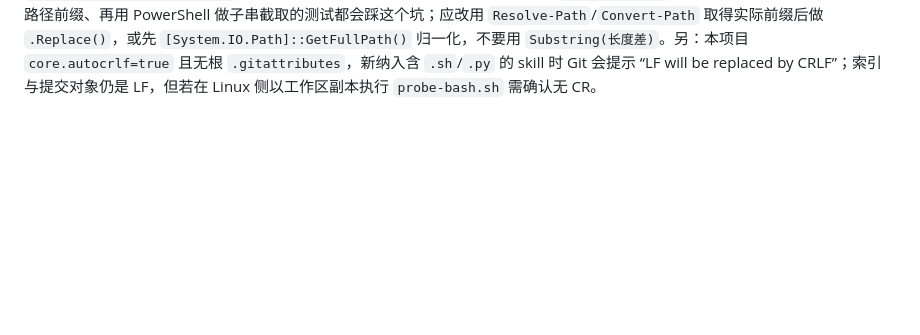
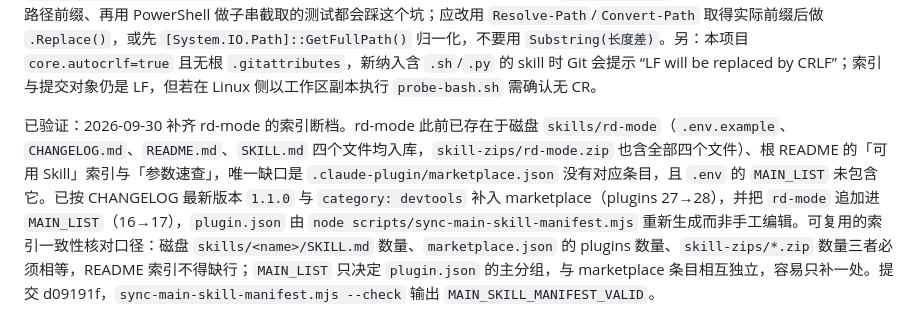
Before and after one commit to ccwq/ccwq-skill-list, a Markdown page: .project-self-memory/memory.md, the part around one of its changes. Drawn GitHub-style; blank space fills up the shorter version.

Commit message:
chore(memory): 🔧记录 rd-mode 索引补齐与一致性核对口径
- 0015 fact：rd-mode 唯一缺口是 marketplace 条目与 MAIN_LIST；记录磁盘 skills / marketplace plugins / skill-zips 三者数量必须相等的核对口径

```diff
--- a/.project-self-memory/memory.md
+++ b/.project-self-memory/memory.md
@@ -40,3 +40,6 @@ Windows PowerShell 5.1 将含中文或 emoji 的 YAML 通过 here-string 管道
 
 <!-- <psm id="0014" type="pitfall" status="active" positive="0" negative="0" created_at="2026-09-30T08:19:22Z" last_scored_at="" /> -->
 已验证避坑：`test-space/package-skills/run_tests.mjs` 在干净 HEAD（6f8e6ff）上就失败，与新增 skill 无关；根因是第 33 行在 PowerShell 里用 `$_.FullName.Substring('<JS 侧前缀>'.Length + 1)` 去掉临时目录前缀，而 Node 的 `os.tmpdir()` 在本机返回 8.3 短名 `C:\Users\ADMINI~1\AppData\Local\Temp`，PowerShell 展开的 `FullName` 是长名 `C:\Users\Administrator\...`，两者长度差使截取偏移 4–5 个字符，断言得到 `nded\SKILL.md`。凡在 Windows 下用 Node 计算路径前缀、再用 PowerShell 做子串截取的测试都会踩这个坑；应改用 `Resolve-Path`/`Convert-Path` 取得实际前缀后做 `.Replace()`，或先 `[System.IO.Path]::GetFullPath()` 归一化，不要用 `Substring(长度差)`。另：本项目 `core.autocrlf=true` 且无根 `.gitattributes`，新纳入含 `.sh`/`.py` 的 skill 时 Git 会提示 “LF will be replaced by CRLF”；索引与提交对象仍是 LF，但若在 Linux 侧以工作区副本执行 `probe-bash.sh` 需确认无 CR。
+
+<!-- <psm id="0015" type="fact" status="active" positive="0" negative="0" created_at="2026-09-30T08:33:04Z" last_scored_at="" /> -->
+已验证：2026-09-30 补齐 rd-mode 的索引断档。rd-mode 此前已存在于磁盘 `skills/rd-mode`（`.env.example`、`CHANGELOG.md`、`README.md`、`SKILL.md` 四个文件均入库，`skill-zips/rd-mode.zip` 也含全部四个文件）、根 README 的「可用 Skill」索引与「参数速查」，唯一缺口是 `.claude-plugin/marketplace.json` 没有对应条目，且 `.env` 的 `MAIN_LIST` 未包含它。已按 CHANGELOG 最新版本 `1.1.0` 与 `category: devtools` 补入 marketplace（plugins 27→28），并把 `rd-mode` 追加进 `MAIN_LIST`（16→17），`plugin.json` 由 `node scripts/sync-main-skill-manifest.mjs` 重新生成而非手工编辑。可复用的索引一致性核对口径：磁盘 `skills/<name>/SKILL.md` 数量、`marketplace.json` 的 plugins 数量、`skill-zips/*.zip` 数量三者必须相等，README 索引不得缺行；`MAIN_LIST` 只决定 `plugin.json` 的主分组，与 marketplace 条目相互独立，容易只补一处。提交 d09191f，`sync-main-skill-manifest.mjs --check` 输出 `MAIN_SKILL_MANIFEST_VALID`。
```
Also changed, not shown: other parts of .project-self-memory/memory.md (+1 -1 lines).
